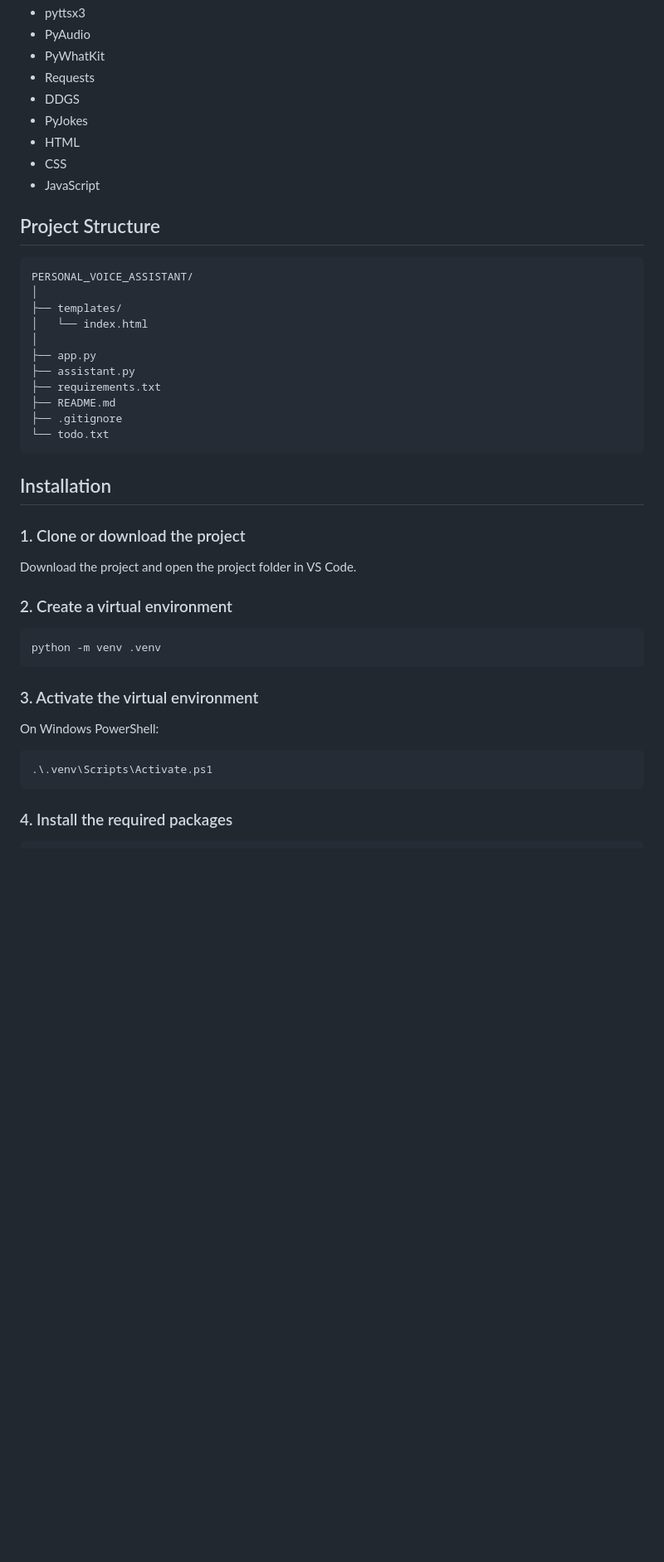
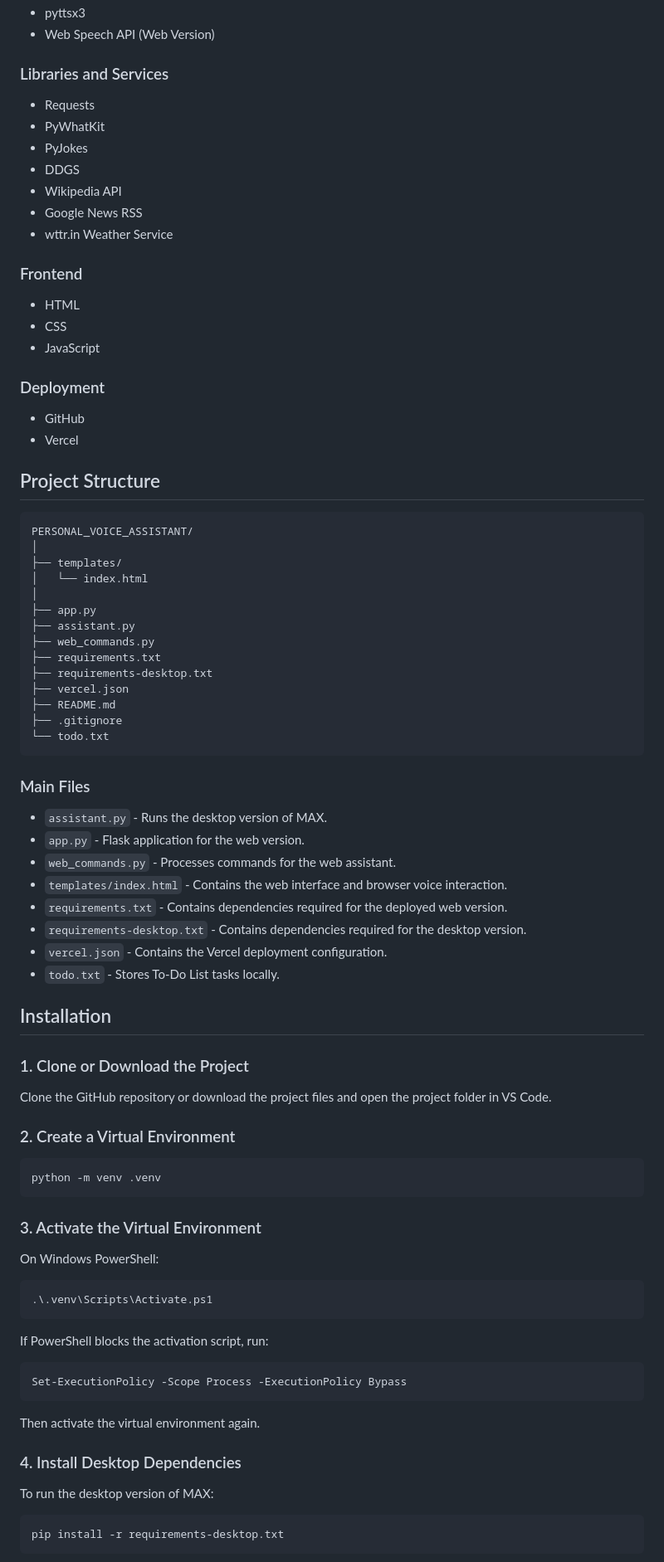
Before and after one commit to tejaguvvala548/Personal_Voice_Assistant, a Markdown page: PERSONAL_VOICE_ASSISTANT/PERSONAL_VOICE_ASSISTANT/README.md, the part around one of its changes. Shown at 83% size. Rendered like a GitHub page; blank space fills up the shorter version.

````diff
--- a/PERSONAL_VOICE_ASSISTANT/PERSONAL_VOICE_ASSISTANT/README.md
+++ b/PERSONAL_VOICE_ASSISTANT/PERSONAL_VOICE_ASSISTANT/README.md
@@ -35,12 +71,26 @@ The project also includes a Flask-based web interface that allows the user to st
 - pyttsx3
-- PyAudio
+- Web Speech API (Web Version)
+
+### Libraries and Services
+
+- Requests
 - PyWhatKit
-- Requests
+- PyJokes
 - DDGS
-- PyJokes
+- Wikipedia API
+- Google News RSS
+- wttr.in Weather Service
+
+### Frontend
+
 - HTML
 - CSS
 - JavaScript
+
+### Deployment
+
+- GitHub
+- Vercel
 
 ## Project Structure
 
@@ -52,25 +102,39 @@ PERSONAL_VOICE_ASSISTANT/
 │
 ├── app.py
 ├── assistant.py
+├── web_commands.py
 ├── requirements.txt
+├── requirements-desktop.txt
+├── vercel.json
 ├── README.md
 ├── .gitignore
 └── todo.txt
 ```
 
+### Main Files
+
+- `assistant.py` - Runs the desktop version of MAX.
+- `app.py` - Flask application for the web version.
+- `web_commands.py` - Processes commands for the web assistant.
+- `templates/index.html` - Contains the web interface and browser voice interaction.
+- `requirements.txt` - Contains dependencies required for the deployed web version.
+- `requirements-desktop.txt` - Contains dependencies required for the desktop version.
+- `vercel.json` - Contains the Vercel deployment configuration.
+- `todo.txt` - Stores To-Do List tasks locally.
+
 ## Installation
 
-### 1. Clone or download the project
+### 1. Clone or Download the Project
 
-Download the project and open the project folder in VS Code.
+Clone the GitHub repository or download the project files and open the project folder in VS Code.
 
-### 2. Create a virtual environment
+### 2. Create a Virtual Environment
 
 ```bash
 python -m venv .venv
 ```
 
-### 3. Activate the virtual environment
+### 3. Activate the Virtual Environment
 
 On Windows PowerShell:
 
@@ -78,4 +142,19 @@ On Windows PowerShell:
 .\.venv\Scripts\Activate.ps1
 ```
 
-### 4. Install the required packages
+If PowerShell blocks the activation script, run:
+
+```powershell
+Set-ExecutionPolicy -Scope Process -ExecutionPolicy Bypass
+```
+
+Then activate the virtual environment again.
+
+### 4. Install Desktop Dependencies
+
+To run the desktop version of MAX:
+
+```bash
+pip install -r requirements-desktop.txt
+```
+
````
Also changed, not shown: other parts of PERSONAL_VOICE_ASSISTANT/PERSONAL_VOICE_ASSISTANT/README.md (+167 -41 lines).
